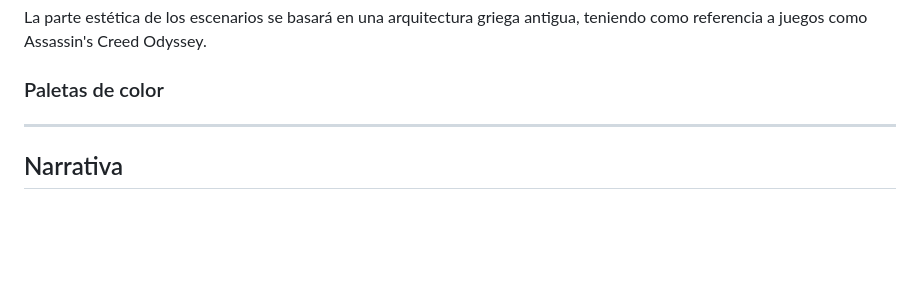
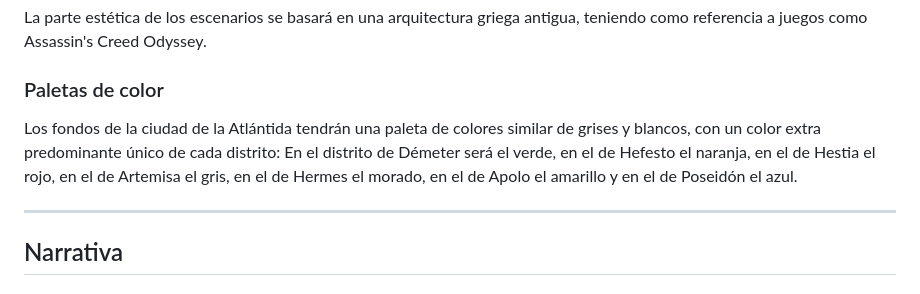
Before and after one commit to UCM-FDI-DISIA/FuMonoStudios, a Markdown page: README.md, the part around the change. Drawn GitHub-style; blank space fills up the shorter version.

Commit message:
Update del README.md

```diff
--- a/README.md
+++ b/README.md
@@ -117,6 +117,7 @@ Al irnos moviendo por los diferentes distritos, lo haremos a través de diferent
 La parte estética de los escenarios se basará en una arquitectura griega antigua, teniendo como referencia a juegos como Assassin's Creed Odyssey.
 
 ### Paletas de color
+Los fondos de la ciudad de la Atlántida tendrán una paleta de colores similar de grises y blancos, con un color extra predominante único de cada distrito: En el distrito de Démeter será el verde, en el de Hefesto el naranja, en el de Hestia el rojo, en el de Artemisa el gris, en el de Hermes el morado, en el de Apolo el amarillo y en el de Poseidón el azul.
 
 ---
 
```
